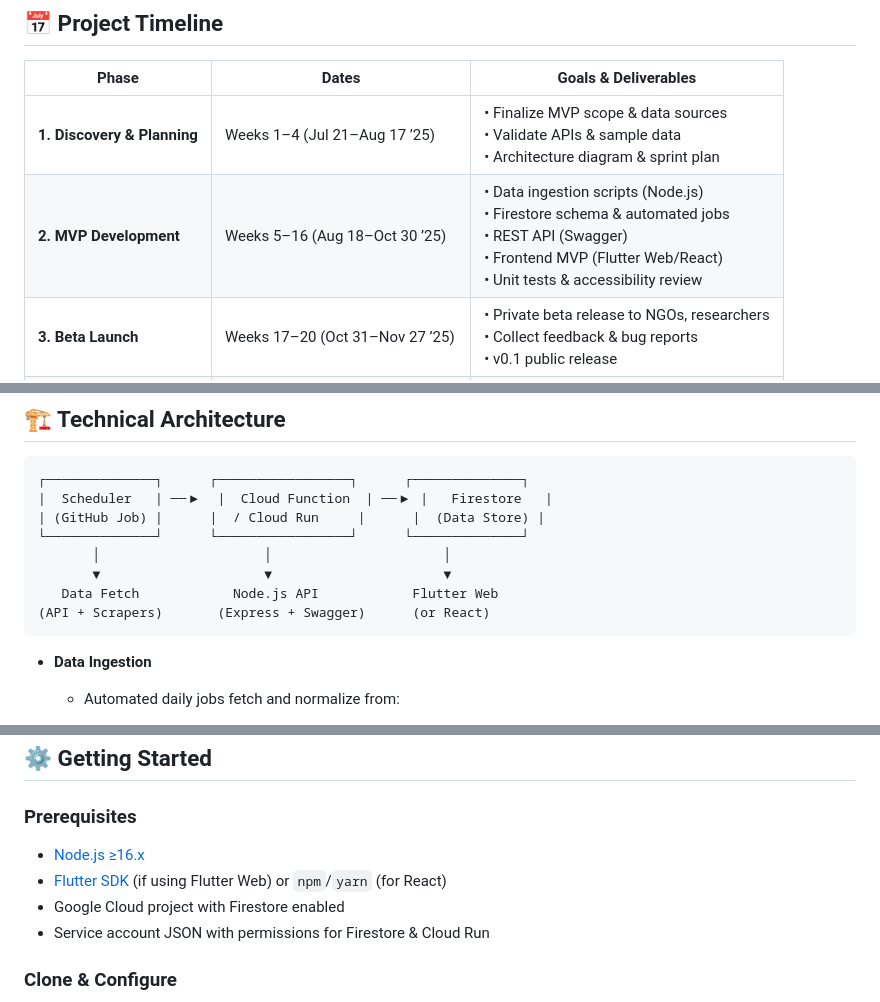
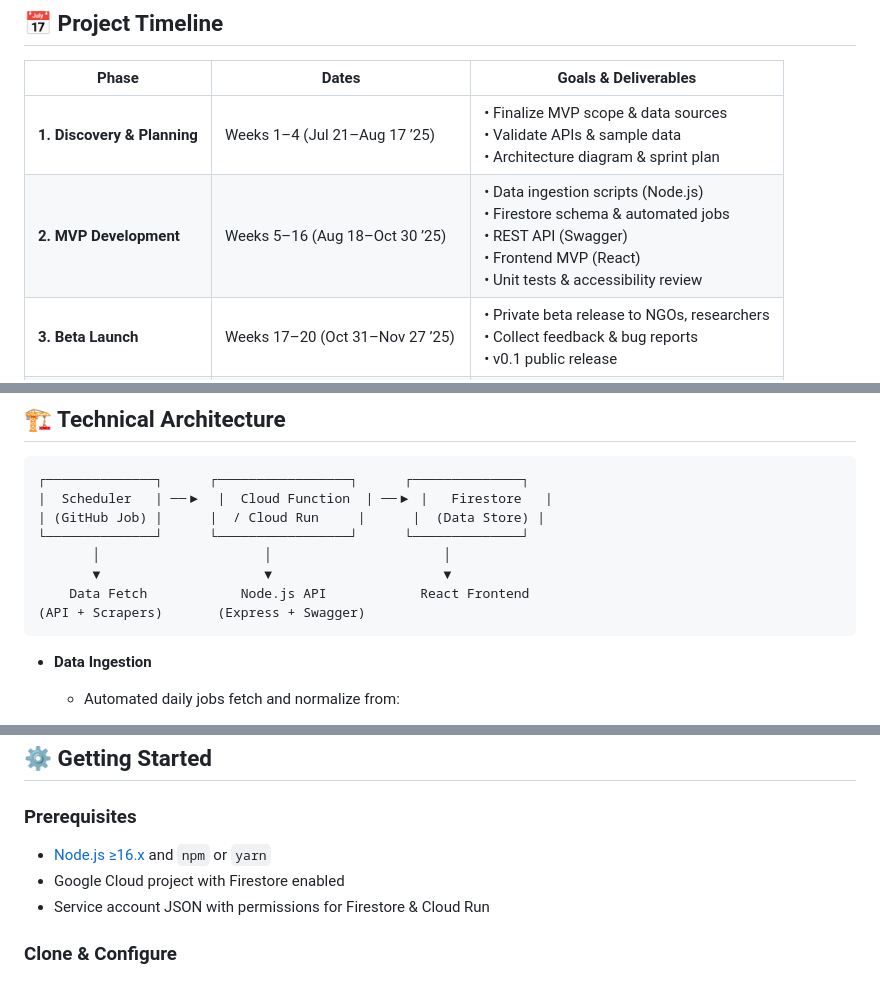
Before and after one commit to Chalebgwa/global-transparency-dashboard, a Markdown page: README.md, 3 parts joined by grey strips. Rendered like a GitHub page.

Commit message:
Update architecture and prerequisites

`````diff
--- a/README.md
+++ b/README.md
@@ -25,7 +25,7 @@ A web-based, open‑source platform that aggregates and visualizes key public‑
 | Phase                    | Dates             | Goals & Deliverables                                           |
 |--------------------------|-------------------|----------------------------------------------------------------|
 | **1. Discovery & Planning** | Weeks 1–4 (Jul 21–Aug 17 ’25) | • Finalize MVP scope & data sources<br>• Validate APIs & sample data<br>• Architecture diagram & sprint plan |
-| **2. MVP Development**     | Weeks 5–16 (Aug 18–Oct 30 ’25) | • Data ingestion scripts (Node.js)<br>• Firestore schema & automated jobs<br>• REST API (Swagger)<br>• Frontend MVP (Flutter Web/React)<br>• Unit tests & accessibility review |
+| **2. MVP Development**     | Weeks 5–16 (Aug 18–Oct 30 ’25) | • Data ingestion scripts (Node.js)<br>• Firestore schema & automated jobs<br>• REST API (Swagger)<br>• Frontend MVP (React)<br>• Unit tests & accessibility review |
 | **3. Beta Launch**         | Weeks 17–20 (Oct 31–Nov 27 ’25) | • Private beta release to NGOs, researchers<br>• Collect feedback & bug reports<br>• v0.1 public release |
 | **4. Iteration & Polish**  | Weeks 21–24 (Nov 28–Dec 25 ’25) | • UX/UI refinements<br>• Expanded documentation & demos<br>• Launch blog post & social outreach |
 
@@ -40,8 +40,8 @@ A web-based, open‑source platform that aggregates and visualizes key public‑
 └──────────────┘      └─────────────────┘      └──────────────┘
        │                     │                      │
        ▼                     ▼                      ▼
-   Data Fetch            Node.js API            Flutter Web
-(API + Scrapers)       (Express + Swagger)      (or React)
+    Data Fetch            Node.js API            React Frontend
+(API + Scrapers)       (Express + Swagger)
 ````
 
 * **Data Ingestion**
@@ -77,8 +77,7 @@ A web-based, open‑source platform that aggregates and visualizes key public‑
 
 ### Prerequisites
 
-* [Node.js ≥16.x](https://nodejs.org/)
-* [Flutter SDK](https://flutter.dev/) (if using Flutter Web) or `npm`/`yarn` (for React)
+* [Node.js ≥16.x](https://nodejs.org/) and `npm` or `yarn`
 * Google Cloud project with Firestore enabled
 * Service account JSON with permissions for Firestore & Cloud Run
 
`````
